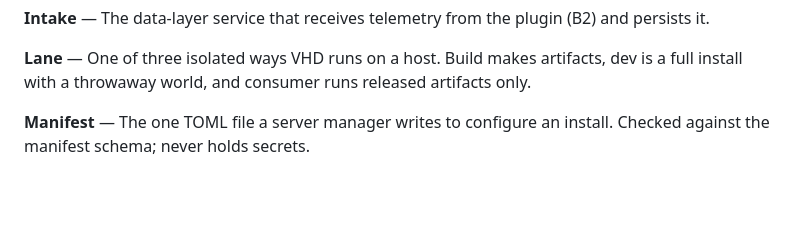
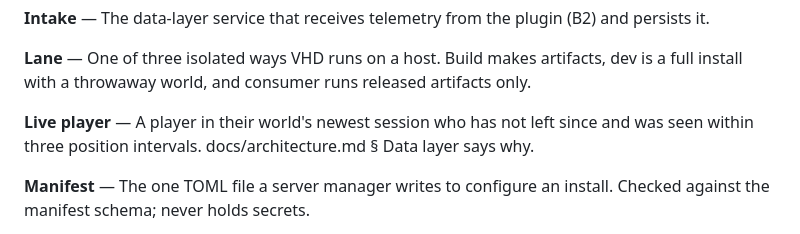
Before and after one commit to valhallowed/valhallowed, a Markdown page: docs/glossary.md, the part around the change. GitHub-like rendering; blank space fills up the shorter version.

```diff
--- a/docs/glossary.md
+++ b/docs/glossary.md
@@ -123,6 +123,10 @@ by Compose as one project.
 **Lane** — One of three isolated ways VHD runs on a host. Build makes
 artifacts, dev is a full install with a throwaway world, and consumer runs
 released artifacts only.
+
+**Live player** — A player in their world's newest session who has not left
+since and was seen within three position intervals. docs/architecture.md
+§ Data layer says why.
 
 **Manifest** — The one TOML file a server manager writes to configure an
 install. Checked against the manifest schema; never holds secrets.
```
Also changed, not shown: docs/architecture.md (+5 -0 lines).
